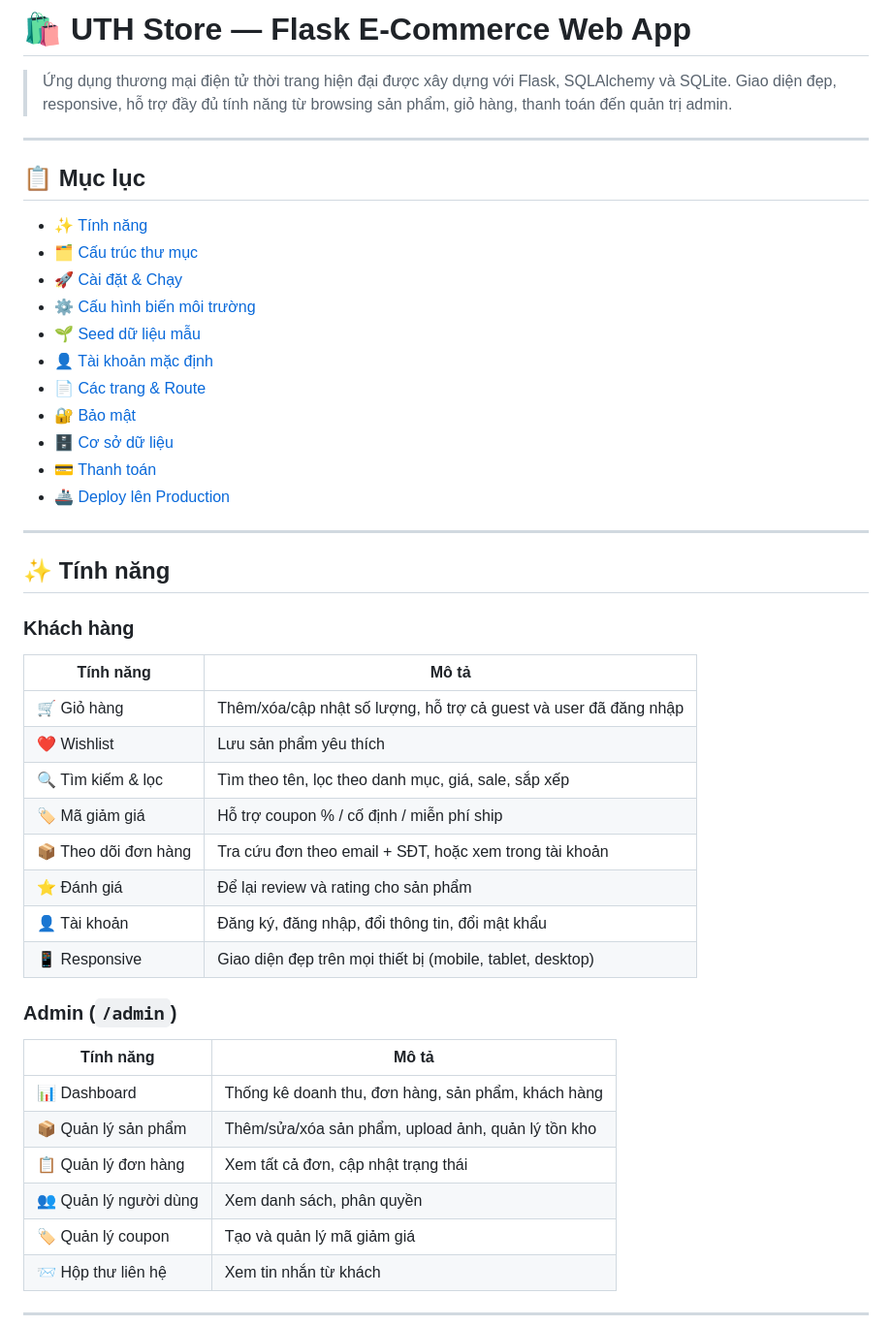
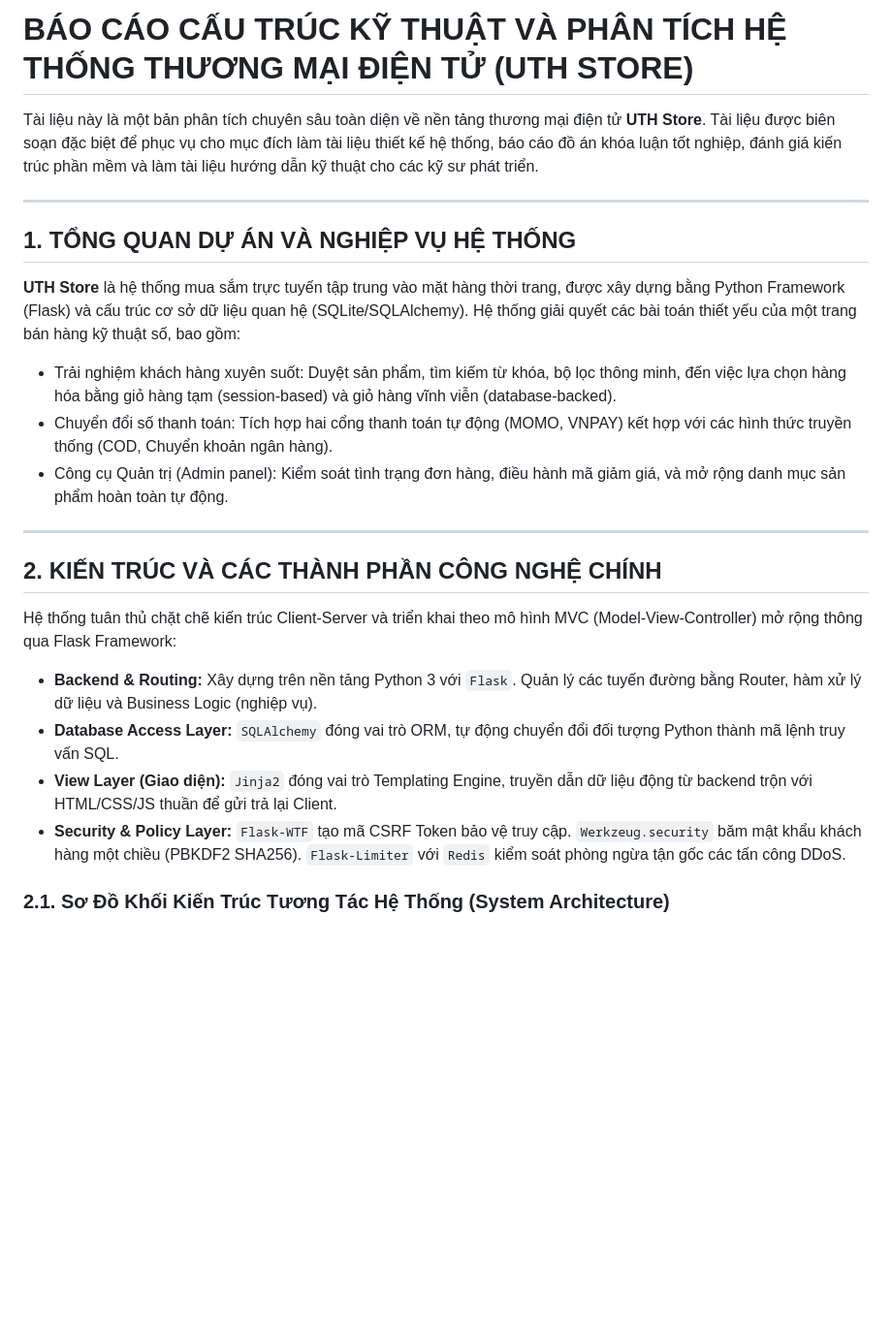
Before and after one commit to nguyenkhang310/tmdtuth, a Markdown page: README.md, the part around one of its changes. Shown at 97% size. Drawn GitHub-style; blank space fills up the shorter version.

```diff
--- a/README.md
+++ b/README.md
@@ -1,48 +1,27 @@
-# 🛍️ UTH Store — Flask E-Commerce Web App
+# BÁO CÁO CẤU TRÚC KỸ THUẬT VÀ PHÂN TÍCH HỆ THỐNG THƯƠNG MẠI ĐIỆN TỬ (UTH STORE)
 
-> Ứng dụng thương mại điện tử thời trang hiện đại được xây dựng với Flask, SQLAlchemy và SQLite. Giao diện đẹp, responsive, hỗ trợ đầy đủ tính năng từ browsing sản phẩm, giỏ hàng, thanh toán đến quản trị admin.
+Tài liệu này là một bản phân tích chuyên sâu toàn diện về nền tảng thương mại điện tử **UTH Store**. Tài liệu được biên soạn đặc biệt để phục vụ cho mục đích làm tài liệu thiết kế hệ thống, báo cáo đồ án khóa luận tốt nghiệp, đánh giá kiến trúc phần mềm và làm tài liệu hướng dẫn kỹ thuật cho các kỹ sư phát triển.
 
 ---
 
-## 📋 Mục lục
+## 1. TỔNG QUAN DỰ ÁN VÀ NGHIỆP VỤ HỆ THỐNG
 
-- [✨ Tính năng](#-tính-năng)
-- [🗂️ Cấu trúc thư mục](#️-cấu-trúc-thư-mục)
-- [🚀 Cài đặt & Chạy](#-cài-đặt--chạy)
-- [⚙️ Cấu hình biến môi trường](#️-cấu-hình-biến-môi-trường)
-- [🌱 Seed dữ liệu mẫu](#-seed-dữ-liệu-mẫu)
-- [👤 Tài khoản mặc định](#-tài-khoản-mặc-định)
-- [📄 Các trang & Route](#-các-trang--route)
-- [🔐 Bảo mật](#-bảo-mật)
-- [🗄️ Cơ sở dữ liệu](#️-cơ-sở-dữ-liệu)
-- [💳 Thanh toán](#-thanh-toán)
-- [🚢 Deploy lên Production](#-deploy-lên-production)
+**UTH Store** là hệ thống mua sắm trực tuyến tập trung vào mặt hàng thời trang, được xây dựng bằng Python Framework (Flask) và cấu trúc cơ sở dữ liệu quan hệ (SQLite/SQLAlchemy).
+Hệ thống giải quyết các bài toán thiết yếu của một trang bán hàng kỹ thuật số, bao gồm:
+*   Trải nghiệm khách hàng xuyên suốt: Duyệt sản phẩm, tìm kiếm từ khóa, bộ lọc thông minh, đến việc lựa chọn hàng hóa bằng giỏ hàng tạm (session-based) và giỏ hàng vĩnh viễn (database-backed).
+*   Chuyển đổi số thanh toán: Tích hợp hai cổng thanh toán tự động (MOMO, VNPAY) kết hợp với các hình thức truyền thống (COD, Chuyển khoản ngân hàng).
+*   Công cụ Quản trị (Admin panel): Kiểm soát tình trạng đơn hàng, điều hành mã giảm giá, và mở rộng danh mục sản phẩm hoàn toàn tự động.
 
 ---
 
-## ✨ Tính năng
+## 2. KIẾN TRÚC VÀ CÁC THÀNH PHẦN CÔNG NGHỆ CHÍNH
 
-### Khách hàng
-| Tính năng | Mô tả |
-|---|---|
-| 🛒 Giỏ hàng | Thêm/xóa/cập nhật số lượng, hỗ trợ cả guest và user đã đăng nhập |
-| ❤️ Wishlist | Lưu sản phẩm yêu thích |
-| 🔍 Tìm kiếm & lọc | Tìm theo tên, lọc theo danh mục, giá, sale, sắp xếp |
-| 🏷️ Mã giảm giá | Hỗ trợ coupon % / cố định / miễn phí ship |
-| 📦 Theo dõi đơn hàng | Tra cứu đơn theo email + SĐT, hoặc xem trong tài khoản |
-| ⭐ Đánh giá | Để lại review và rating cho sản phẩm |
-| 👤 Tài khoản | Đăng ký, đăng nhập, đổi thông tin, đổi mật khẩu |
-| 📱 Responsive | Giao diện đẹp trên mọi thiết bị (mobile, tablet, desktop) |
+Hệ thống tuân thủ chặt chẽ kiến trúc Client-Server và triển khai theo mô hình MVC (Model-View-Controller) mở rộng thông qua Flask Framework:
 
-### Admin (`/admin`)
-| Tính năng | Mô tả |
-|---|---|
-| 📊 Dashboard | Thống kê doanh thu, đơn hàng, sản phẩm, khách hàng |
-| 📦 Quản lý sản phẩm | Thêm/sửa/xóa sản phẩm, upload ảnh, quản lý tồn kho |
-| 📋 Quản lý đơn hàng | Xem tất cả đơn, cập nhật trạng thái |
-| 👥 Quản lý người dùng | Xem danh sách, phân quyền |
-| 🏷️ Quản lý coupon | Tạo và quản lý mã giảm giá |
-| 📨 Hộp thư liên hệ | Xem tin nhắn từ khách |
+*   **Backend & Routing:** Xây dựng trên nền tảng Python 3 với `Flask`. Quản lý các tuyến đường bằng Router, hàm xử lý dữ liệu và Business Logic (nghiệp vụ).
+*   **Database Access Layer:** `SQLAlchemy` đóng vai trò ORM, tự động chuyển đổi đối tượng Python thành mã lệnh truy vấn SQL.
+*   **View Layer (Giao diện):** `Jinja2` đóng vai trò Templating Engine, truyền dẫn dữ liệu động từ backend trộn với HTML/CSS/JS thuần để gửi trả lại Client.
+*   **Security & Policy Layer:** `Flask-WTF` tạo mã CSRF Token bảo vệ truy cập. `Werkzeug.security` băm mật khẩu khách hàng một chiều (PBKDF2 SHA256). `Flask-Limiter` với `Redis` kiểm soát phòng ngừa tận gốc các tấn công DDoS.
 
----
+### 2.1. Sơ Đồ Khối Kiến Trúc Tương Tác Hệ Thống (System Architecture)
 
```
Also changed, not shown: other parts of README.md (+198 -277 lines).
